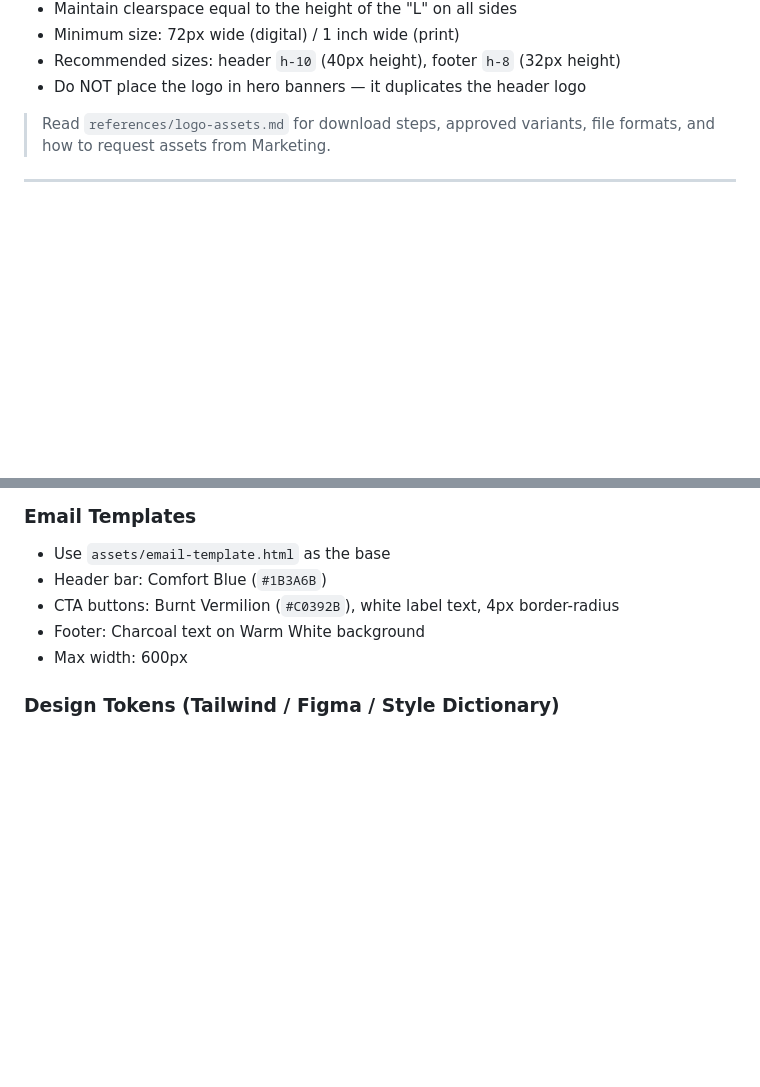
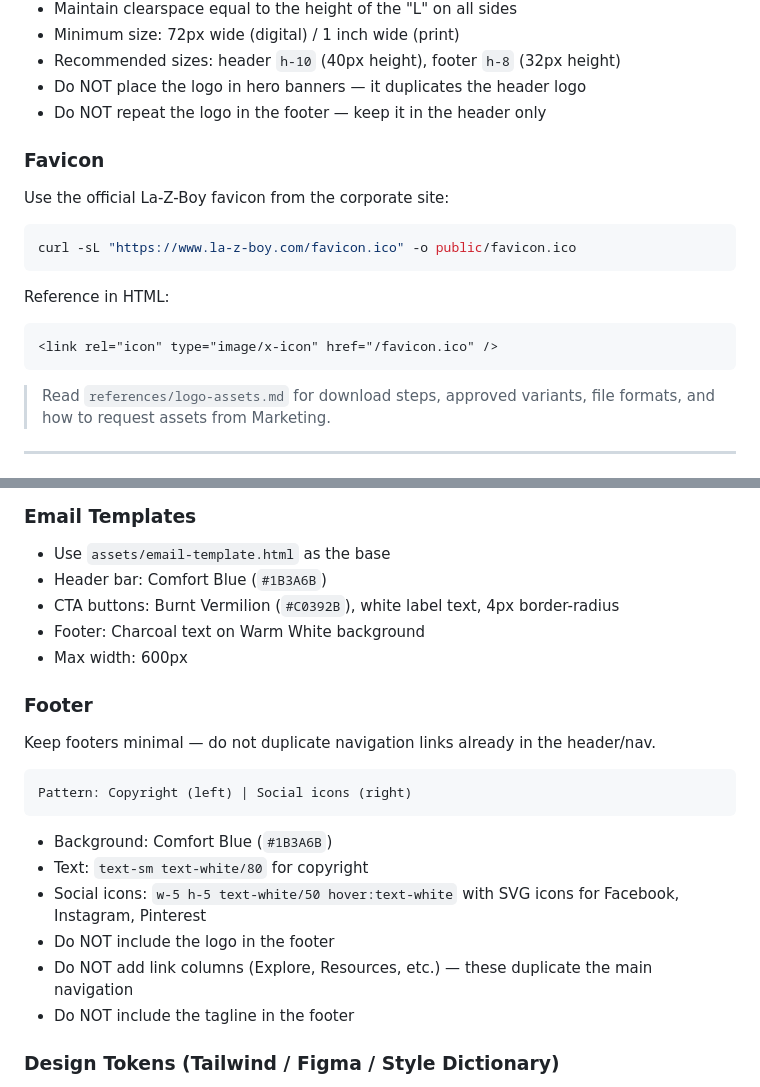
Before and after one commit to lzbtemp/lazboy-agent-skills, a Markdown page: skills/lazboy-brand/SKILL.md, 2 parts joined by grey strips. GitHub-like rendering; blank space fills up the shorter version.

Commit message:
Add favicon and footer guidelines to brand skill
- Favicon: curl from la-z-boy.com, HTML link tag reference
- Footer: minimal pattern (copyright + social icons), no logo/nav/tagline

Co-Authored-By: Claude Opus 4.6 <noreply@anthropic.com>

````diff
--- a/skills/lazboy-brand/SKILL.md
+++ b/skills/lazboy-brand/SKILL.md
@@ -66,6 +66,17 @@ The distinctive "L", "Z", and hyphens are signature elements and must never be a
 - Minimum size: 72px wide (digital) / 1 inch wide (print)
 - Recommended sizes: header `h-10` (40px height), footer `h-8` (32px height)
 - Do NOT place the logo in hero banners — it duplicates the header logo
+- Do NOT repeat the logo in the footer — keep it in the header only
+
+### Favicon
+Use the official La-Z-Boy favicon from the corporate site:
+```bash
+curl -sL "https://www.la-z-boy.com/favicon.ico" -o public/favicon.ico
+```
+Reference in HTML:
+```html
+<link rel="icon" type="image/x-icon" href="/favicon.ico" />
+```
 
 > Read `references/logo-assets.md` for download steps, approved variants, file formats, and how to request assets from Marketing.
 
@@ -222,6 +233,18 @@ Use `python-pptx` or the available file-creation tool. Apply these styles:
 - Footer: Charcoal text on Warm White background
 - Max width: 600px
 
+### Footer
+Keep footers minimal — do not duplicate navigation links already in the header/nav.
+```
+Pattern: Copyright (left) | Social icons (right)
+```
+- Background: Comfort Blue (`#1B3A6B`)
+- Text: `text-sm text-white/80` for copyright
+- Social icons: `w-5 h-5 text-white/50 hover:text-white` with SVG icons for Facebook, Instagram, Pinterest
+- Do NOT include the logo in the footer
+- Do NOT add link columns (Explore, Resources, etc.) — these duplicate the main navigation
+- Do NOT include the tagline in the footer
+
 ### Design Tokens (Tailwind / Figma / Style Dictionary)
 - Use `assets/brand-tokens.json` — import directly into your config
 - Run `scripts/generate_tokens.py` to regenerate tokens in any format
````
